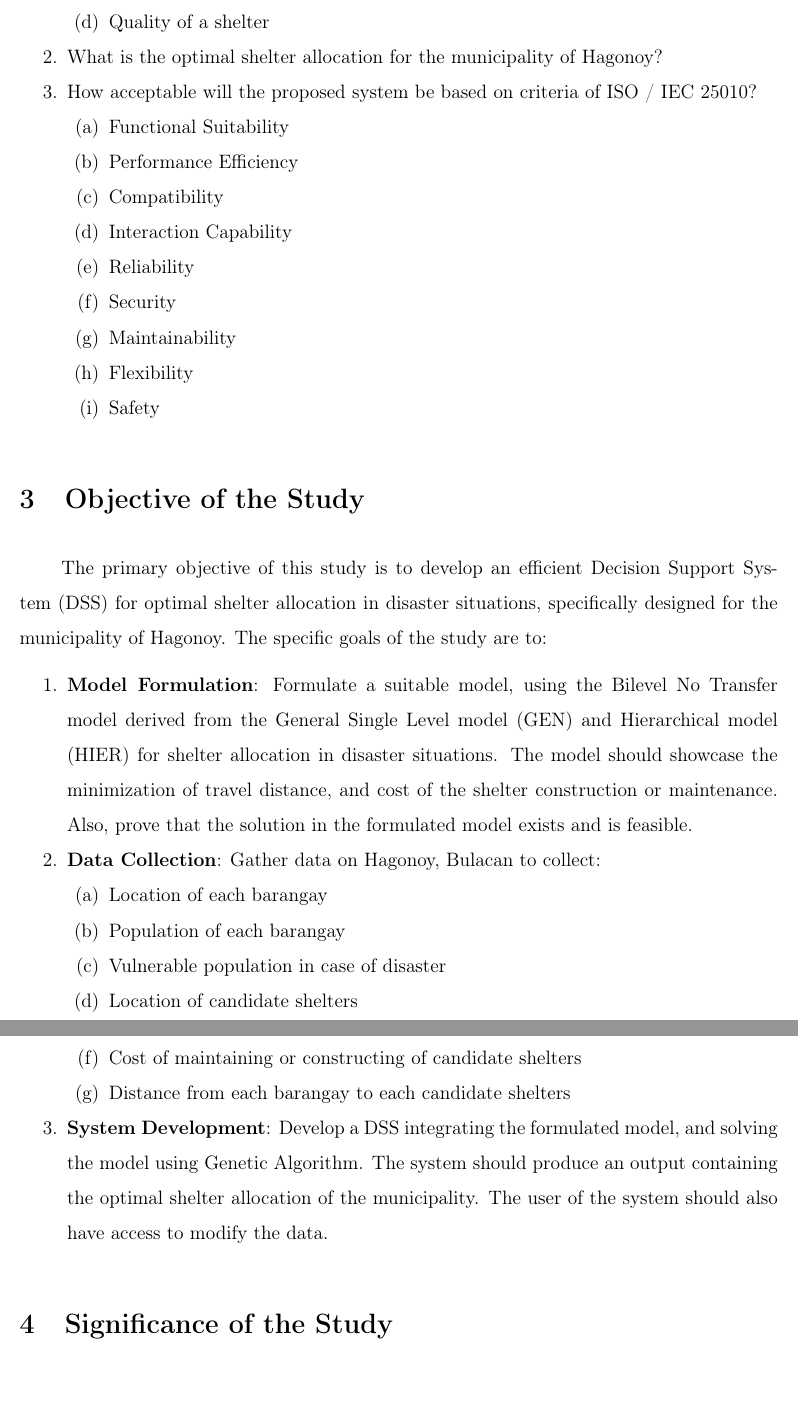
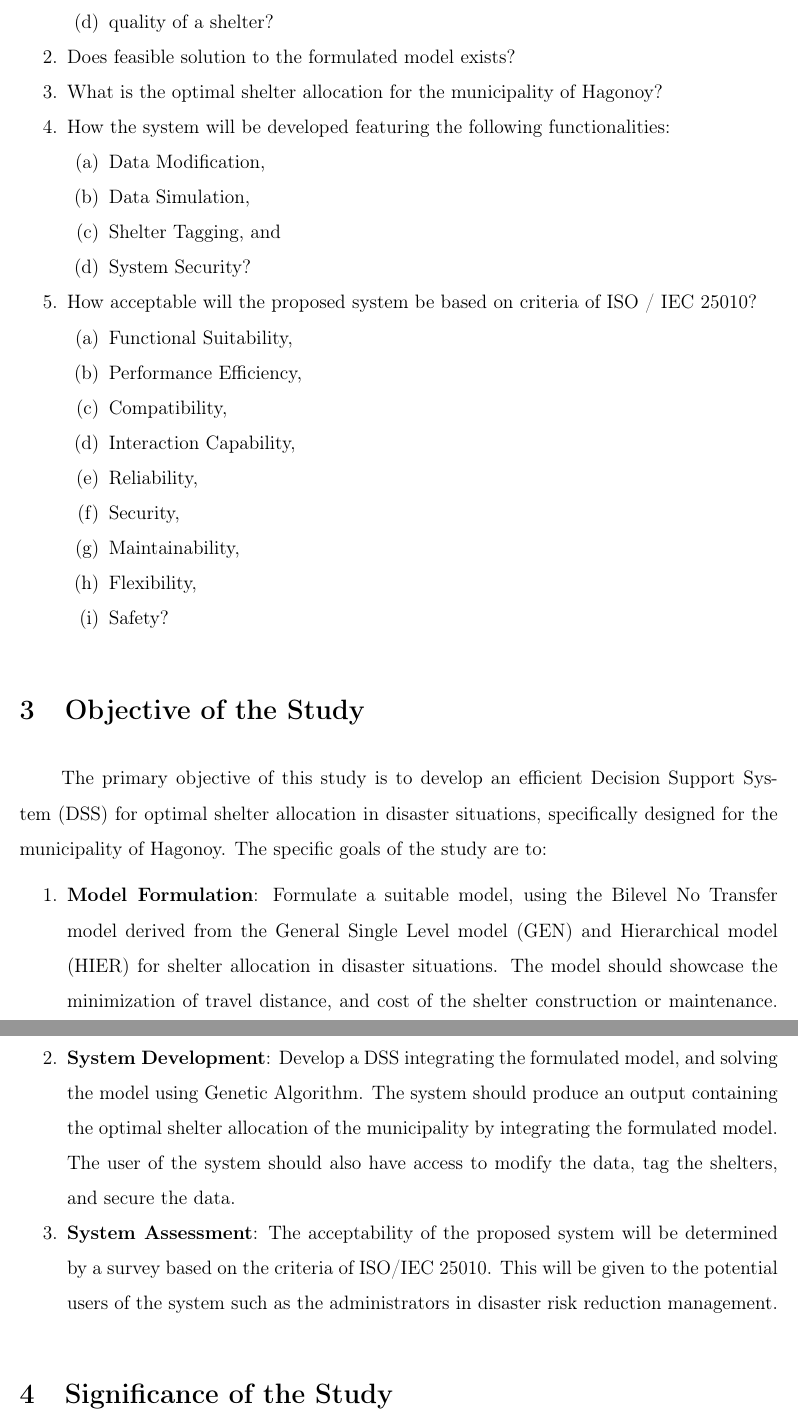
Before and after one commit to Lucianono/ShelterAlloc_Thesis, a LaTeX thesis (Thesis Paper/[Template]The Problem and Its Background.tex, which reads Thesis Paper/Chapter1-Objective_of_the-Study.tex, Thesis Paper/Chapter1-Statement_of_the_Problem.tex): two parts of pages 4 and 5 of 7 before the commit and two parts of pages 4 and 5 of 8 after it, joined at a grey line, cut so that both start at the same text. Compiled offline with pdfLaTeX.

Commit message:
update with mam blez

```diff
--- a/Thesis Paper/Chapter1-Objective_of_the-Study.tex
+++ b/Thesis Paper/Chapter1-Objective_of_the-Study.tex
@@ -5,17 +5,9 @@ The primary objective of this study is to develop an efficient Decision Support
 \begin{enumerate}
 	\item \textbf{Model Formulation}: Formulate a suitable model, using the Bilevel No Transfer model derived from the General Single Level model (GEN) and Hierarchical model (HIER) for shelter allocation in disaster situations. The model should showcase the minimization of travel distance, and cost of the shelter construction or maintenance. Also, prove that the solution in the formulated model exists and is feasible.
 
-	\item \textbf{Data Collection}: Gather data on Hagonoy, Bulacan to collect:
-	\begin{enumerate}
-		\item Location of each barangay
-		\item Population of each barangay
-		\item Vulnerable population in case of disaster
-		\item Location of candidate shelters
-		\item Capacity of candidate shelters
-		\item Cost of maintaining or constructing of candidate shelters
-		\item Distance from each barangay to each candidate shelters
-	\end{enumerate}
+	\item \textbf{System Development}: Develop a DSS integrating the formulated model, and solving the model using Genetic Algorithm. The system should produce an output containing the optimal shelter allocation of the municipality by integrating the formulated model. The user of the system should also have access to modify the data, tag the shelters, and secure the data.
 
-	\item \textbf{System Development}: Develop a DSS integrating the formulated model, and solving the model using Genetic Algorithm. The system should produce an output containing the optimal shelter allocation of the municipality. The user of the system should also have access to modify the data.
+	\item \textbf{System Assessment}: The acceptability of the proposed system will be determined by a survey based on the criteria of ISO/IEC 25010. This will be given to the potential users of the system such as the administrators in disaster risk reduction management.
+
 
 \end{enumerate}
--- a/Thesis Paper/Chapter1-Statement_of_the_Problem.tex
+++ b/Thesis Paper/Chapter1-Statement_of_the_Problem.tex
@@ -11 +7,0 @@ This study aims to address the shelter allocation problem for the municipality o
-		\item Quality  of a shelter
@@ -12,15 +11,24 @@ This study aims to address the shelter allocation problem for the municipality o
+		\item quality  of a shelter?
 	\end{enumerate}
+	\item Does feasible solution to the formulated model exists?
 	\item What is the optimal shelter allocation for the municipality of Hagonoy?
+	\item How the system will be developed featuring the following functionalities:
+	\begin{enumerate}
+		\item Data Modification,
+		\item Data Simulation,
+		\item Shelter Tagging, and
+		\item System Security?
+	\end{enumerate}
 	\item How acceptable will the proposed system be based on criteria of ISO / IEC 25010?
 	\begin{enumerate}
-		\item Functional Suitability
-		\item Performance Efficiency
-		\item Compatibility
-		\item Interaction Capability
-		\item Reliability
-		\item Security
-		\item Maintainability
-		\item Flexibility
-		\item Safety
+		\item Functional Suitability,
+		\item Performance Efficiency,
+		\item Compatibility,
+		\item Interaction Capability,
+		\item Reliability,
+		\item Security,
+		\item Maintainability,
+		\item Flexibility,
+		\item Safety?
 	\end{enumerate}
 \end{enumerate}
```
Also changed, not shown: Thesis Paper/Chapter1-Background_of_the_Study.tex (+2 -1 lines), Thesis Paper/Chapter1-Scope_and_Limitations.tex (+2 -2 lines), Thesis Paper/Chapter1-Statement_of_the_Problem.tex (10 more changed lines).
